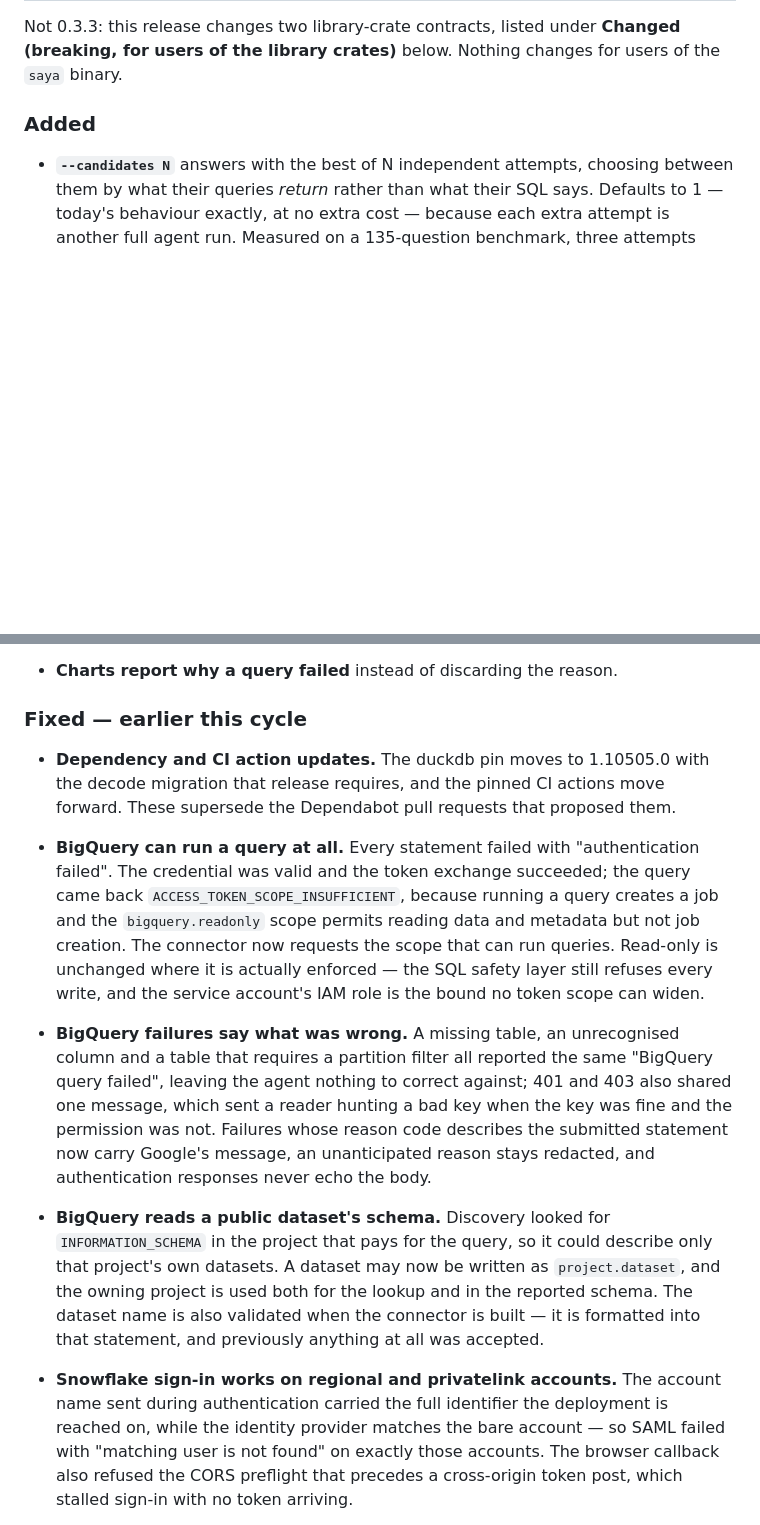
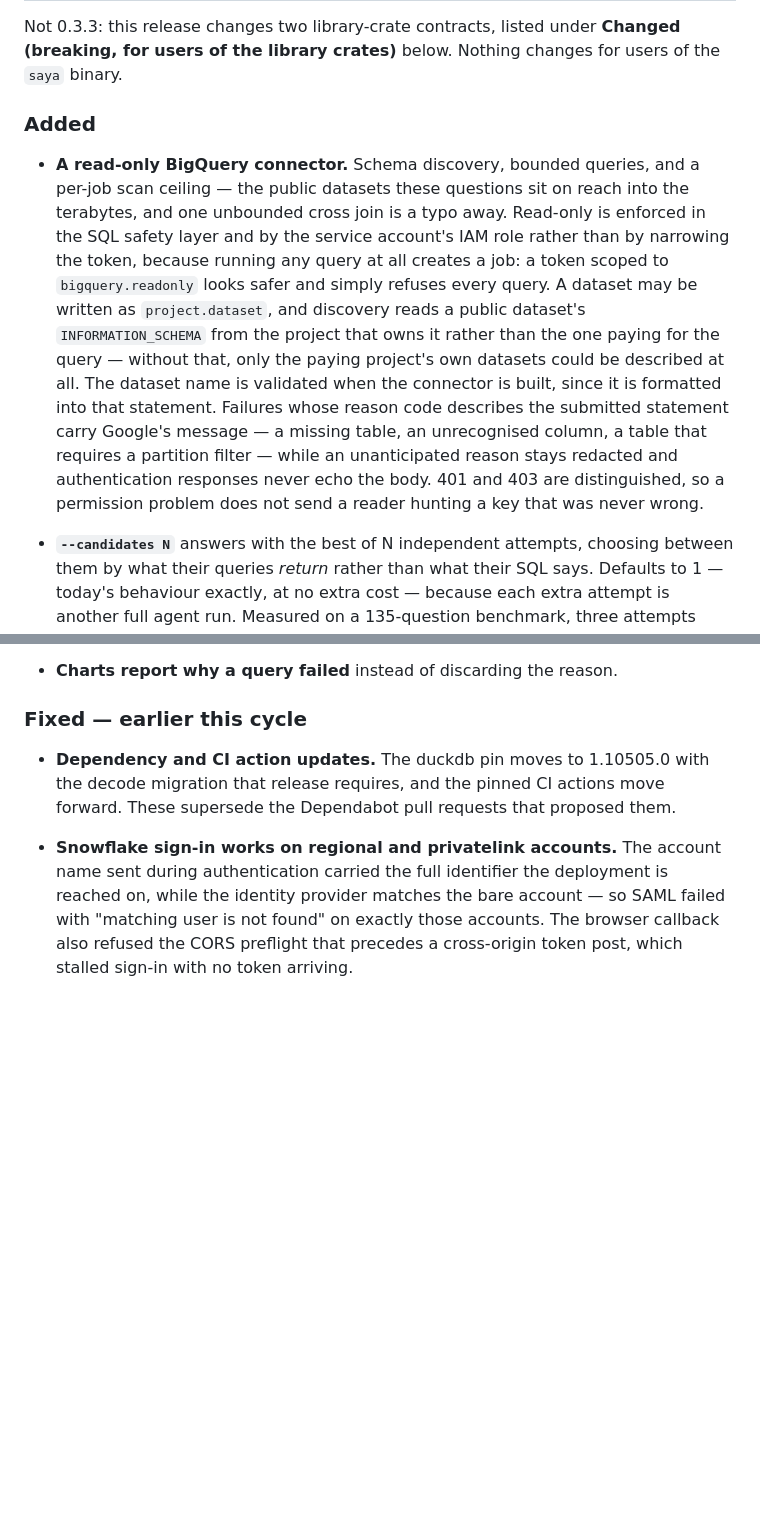
Before and after one commit to databook-studio/saya-cli, a Markdown page: CHANGELOG.md, 2 parts joined by grey strips. GitHub-like rendering; blank space fills up the shorter version.

Commit message:
docs(changelog): BigQuery is new in 0.4.0, not fixed in it
The three BigQuery entries sat under "Fixed — earlier this cycle", which
reads as regressions from a prior release. The connector does not exist in
v0.3.2 — every one of those failures happened on the release branch, never in
anything shipped. They are now one entry under Added, keeping the design facts
that outlive the bug stories: why read-only is enforced in the safety layer and
IAM rather than by narrowing the token, why the owning project is used for
INFORMATION_SCHEMA, and which failure reasons are reported versus redacted.

```diff
--- a/CHANGELOG.md
+++ b/CHANGELOG.md
@@ -10,6 +10,23 @@ Not 0.3.3: this release changes two library-crate contracts, listed under
 for users of the `saya` binary.
 
 ### Added
+
+- **A read-only BigQuery connector.** Schema discovery, bounded queries, and a
+  per-job scan ceiling — the public datasets these questions sit on reach into
+  the terabytes, and one unbounded cross join is a typo away. Read-only is
+  enforced in the SQL safety layer and by the service account's IAM role rather
+  than by narrowing the token, because running any query at all creates a job:
+  a token scoped to `bigquery.readonly` looks safer and simply refuses every
+  query. A dataset may be written as `project.dataset`, and discovery reads a
+  public dataset's `INFORMATION_SCHEMA` from the project that owns it rather
+  than the one paying for the query — without that, only the paying project's
+  own datasets could be described at all. The dataset name is validated when
+  the connector is built, since it is formatted into that statement. Failures
+  whose reason code describes the submitted statement carry Google's message —
+  a missing table, an unrecognised column, a table that requires a partition
+  filter — while an unanticipated reason stays redacted and authentication
+  responses never echo the body. 401 and 403 are distinguished, so a permission
+  problem does not send a reader hunting a key that was never wrong.
 
 - **`--candidates N`** answers with the best of N independent attempts, choosing
   between them by what their queries *return* rather than what their SQL says.
@@ -84,30 +101,6 @@ for users of the `saya` binary.
 - **Dependency and CI action updates.** The duckdb pin moves to 1.10505.0 with
   the decode migration that release requires, and the pinned CI actions move
   forward. These supersede the Dependabot pull requests that proposed them.
-
-- **BigQuery can run a query at all.** Every statement failed with
-  "authentication failed". The credential was valid and the token exchange
-  succeeded; the query came back `ACCESS_TOKEN_SCOPE_INSUFFICIENT`, because
-  running a query creates a job and the `bigquery.readonly` scope permits
-  reading data and metadata but not job creation. The connector now requests
-  the scope that can run queries. Read-only is unchanged where it is actually
-  enforced — the SQL safety layer still refuses every write, and the service
-  account's IAM role is the bound no token scope can widen.
-- **BigQuery failures say what was wrong.** A missing table, an unrecognised
-  column and a table that requires a partition filter all reported the same
-  "BigQuery query failed", leaving the agent nothing to correct against; 401
-  and 403 also shared one message, which sent a reader hunting a bad key when
-  the key was fine and the permission was not. Failures whose reason code
-  describes the submitted statement now carry Google's message, an
-  unanticipated reason stays redacted, and authentication responses never echo
-  the body.
-- **BigQuery reads a public dataset's schema.** Discovery looked for
-  `INFORMATION_SCHEMA` in the project that pays for the query, so it could
-  describe only that project's own datasets. A dataset may now be written as
-  `project.dataset`, and the owning project is used both for the lookup and in
-  the reported schema. The dataset name is also validated when the connector is
-  built — it is formatted into that statement, and previously anything at all
-  was accepted.
 
 - **Snowflake sign-in works on regional and privatelink accounts.** The
   account name sent during authentication carried the full identifier the
```
